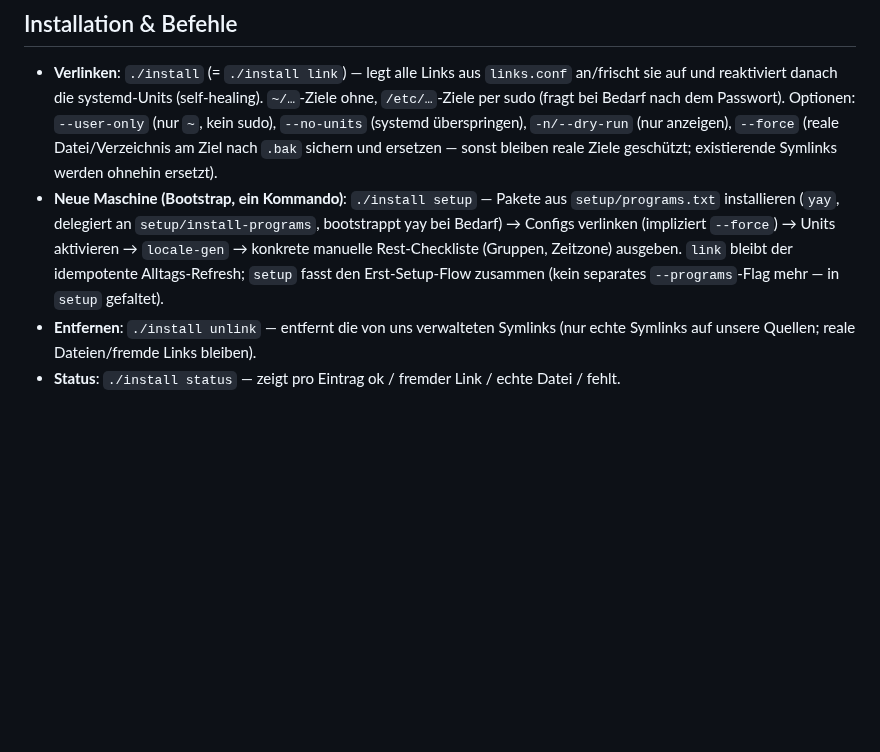
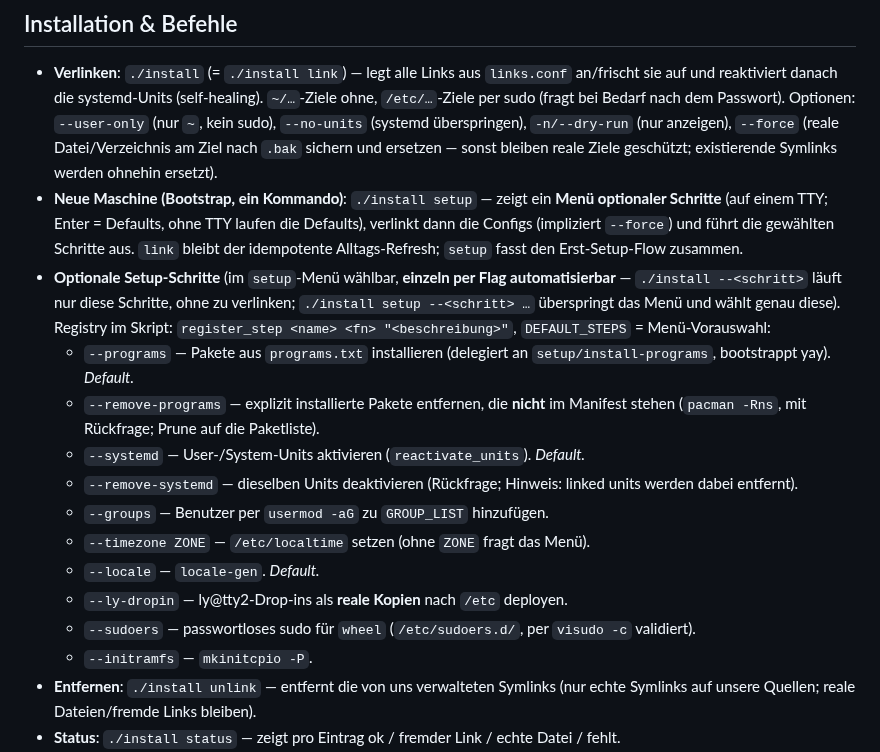
Before and after one commit to LeonhardWeiler/dotfiles, a Markdown page: CLAUDE.md, the part around the change. Drawn GitHub-style; blank space fills up the shorter version.

Commit message:
docs: Installer-Menü + Schritt-Flags dokumentieren
README (setup-Tabelle, Manual-system-state-Annotationen, Initramfs) und
CLAUDE.md auf die neuen optionalen Setup-Schritte (Menü + --<schritt>-Flags)
aktualisiert.

Co-Authored-By: Claude Opus 4.8 <noreply@anthropic.com>

```diff
--- a/CLAUDE.md
+++ b/CLAUDE.md
@@ -24,13 +24,30 @@ Skripte). Die Zuordnung Quelle→Ziel steht explizit in
   (systemd überspringen), `-n/--dry-run` (nur anzeigen), `--force` (reale
   Datei/Verzeichnis am Ziel nach `.bak` sichern und ersetzen — sonst bleiben
   reale Ziele geschützt; existierende Symlinks werden ohnehin ersetzt).
-- **Neue Maschine (Bootstrap, ein Kommando)**: `./install setup` — Pakete aus
-  `setup/programs.txt` installieren (`yay`, delegiert an
-  `setup/install-programs`, bootstrappt yay bei Bedarf) → Configs verlinken
-  (impliziert `--force`) → Units aktivieren → `locale-gen` → konkrete manuelle
-  Rest-Checkliste (Gruppen, Zeitzone) ausgeben. `link` bleibt der idempotente
-  Alltags-Refresh; `setup` fasst den Erst-Setup-Flow zusammen (kein separates
-  `--programs`-Flag mehr — in `setup` gefaltet).
+- **Neue Maschine (Bootstrap, ein Kommando)**: `./install setup` — zeigt ein
+  **Menü optionaler Schritte** (auf einem TTY; Enter = Defaults, ohne TTY laufen
+  die Defaults), verlinkt dann die Configs (impliziert `--force`) und führt die
+  gewählten Schritte aus. `link` bleibt der idempotente Alltags-Refresh; `setup`
+  fasst den Erst-Setup-Flow zusammen.
+- **Optionale Setup-Schritte** (im `setup`-Menü wählbar, **einzeln per Flag
+  automatisierbar** — `./install --<schritt>` läuft nur diese Schritte, ohne zu
+  verlinken; `./install setup --<schritt> …` überspringt das Menü und wählt
+  genau diese). Registry im Skript: `register_step <name> <fn> "<beschreibung>"`,
+  `DEFAULT_STEPS` = Menü-Vorauswahl:
+  - `--programs` — Pakete aus `programs.txt` installieren (delegiert an
+    `setup/install-programs`, bootstrappt yay). *Default.*
+  - `--remove-programs` — explizit installierte Pakete entfernen, die **nicht**
+    im Manifest stehen (`pacman -Rns`, mit Rückfrage; Prune auf die Paketliste).
+  - `--systemd` — User-/System-Units aktivieren (`reactivate_units`). *Default.*
+  - `--remove-systemd` — dieselben Units deaktivieren (Rückfrage; Hinweis: linked
+    units werden dabei entfernt).
+  - `--groups` — Benutzer per `usermod -aG` zu `GROUP_LIST` hinzufügen.
+  - `--timezone ZONE` — `/etc/localtime` setzen (ohne `ZONE` fragt das Menü).
+  - `--locale` — `locale-gen`. *Default.*
+  - `--ly-dropin` — ly@tty2-Drop-ins als **reale Kopien** nach `/etc` deployen.
+  - `--sudoers` — passwortloses sudo für `wheel` (`/etc/sudoers.d/`, per
+    `visudo -c` validiert).
+  - `--initramfs` — `mkinitcpio -P`.
 - **Entfernen**: `./install unlink` — entfernt die von uns verwalteten Symlinks
   (nur echte Symlinks auf unsere Quellen; reale Dateien/fremde Links bleiben).
 - **Status**: `./install status` — zeigt pro Eintrag ok / fremder Link / echte
```
Also changed, not shown: 1 other file.
